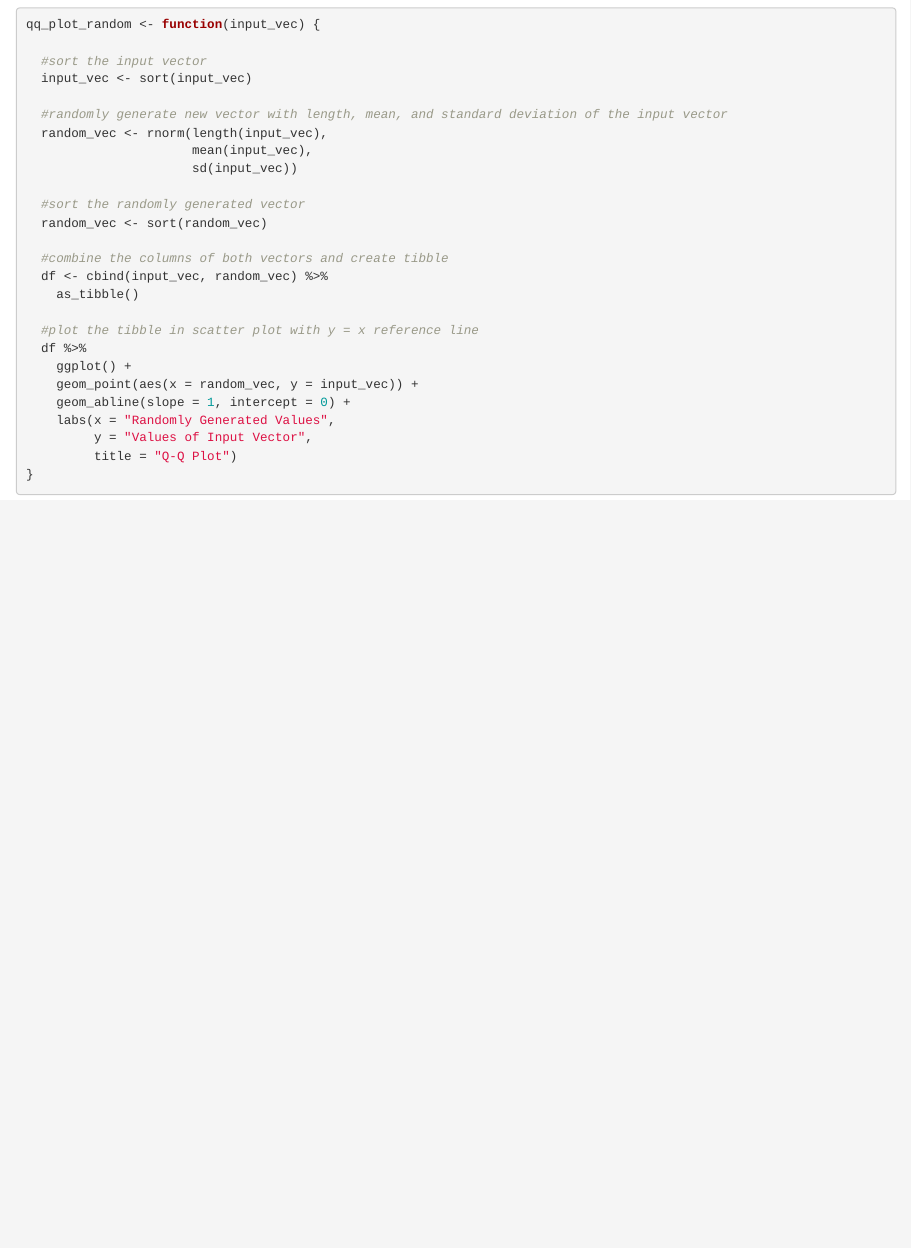
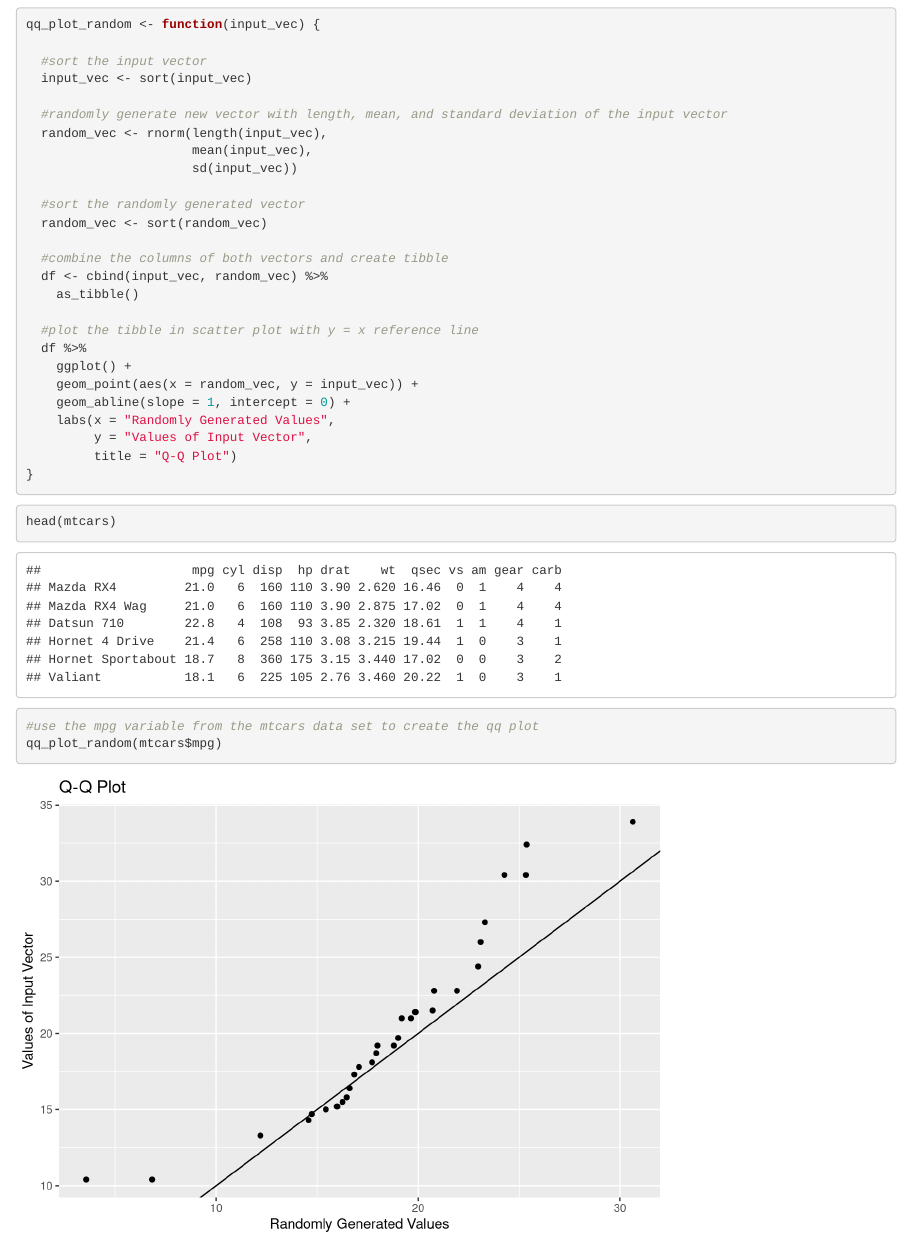
Before and after one commit to hasiegler/Lab-1-Group, an R Markdown document (Part 1 Group.Rmd): the page in a window 1100 px wide, from 260 px down. Rendered offline with R 4.5, knitr and Pandoc, with nearby package versions; code that draws random numbers runs with fixed seeds of ours.

Commit message:
add example

````diff
--- a/Part 1 Group.Rmd
+++ b/Part 1 Group.Rmd
@@ -47,3 +47,12 @@ qq_plot_random <- function(input_vec) {
          title = "Q-Q Plot")
 }
 ```
+
+```{r}
+head(mtcars)
+```
+
+```{r}
+#use the mpg variable from the mtcars data set to create the qq plot
+qq_plot_random(mtcars$mpg)
+```
````
